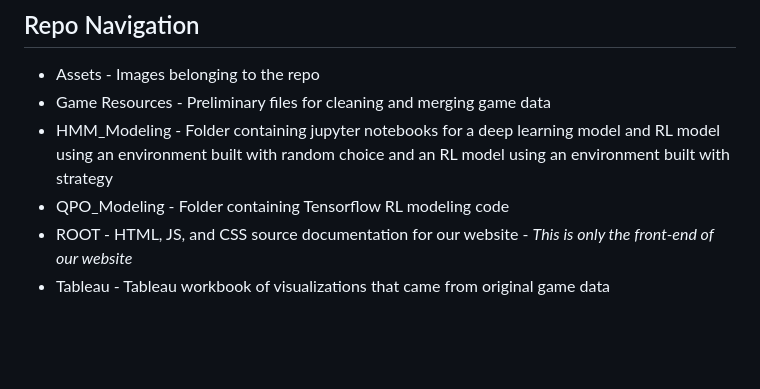
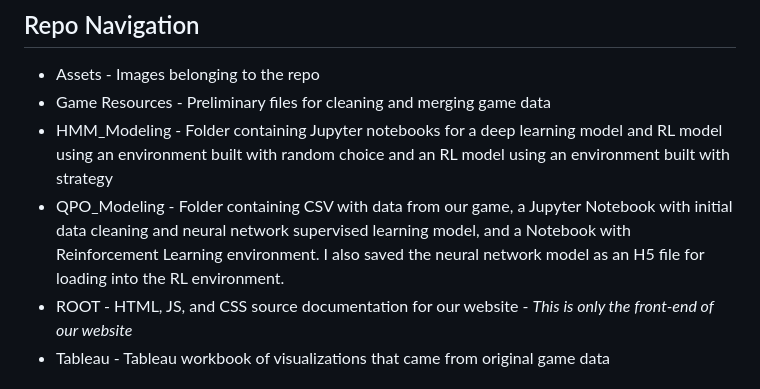
Before and after one commit to hmmclean/Machine-Learning-Project_Project-4, a Markdown page: README.md, the part around the change. Rendered like a GitHub page; blank space fills up the shorter version.

```diff
--- a/README.md
+++ b/README.md
@@ -8,8 +8,8 @@ Our goal was to understand user behavior and potentially develop optimal strateg
 ## Repo Navigation
 * Assets - Images belonging to the repo
 * Game Resources - Preliminary files for cleaning and merging game data
-* HMM_Modeling - Folder containing jupyter notebooks for a deep learning model and RL model using an environment built with random choice and an RL model using an environment built with strategy
-* QPO_Modeling - Folder containing Tensorflow RL modeling code
+* HMM_Modeling - Folder containing Jupyter notebooks for a deep learning model and RL model using an environment built with random choice and an RL model using an environment built with strategy
+* QPO_Modeling - Folder containing CSV with data from our game, a Jupyter Notebook with initial data cleaning and neural network supervised learning model, and a Notebook with Reinforcement Learning environment. I also saved the neural network model as an H5 file for loading into the RL environment.
 * ROOT - HTML, JS, and CSS source documentation for our website - *This is only the front-end of our website*
 * Tableau - Tableau workbook of visualizations that came from original game data
 
```
